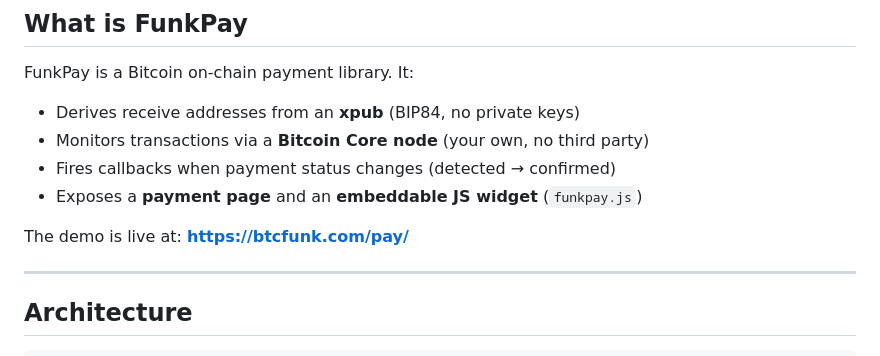
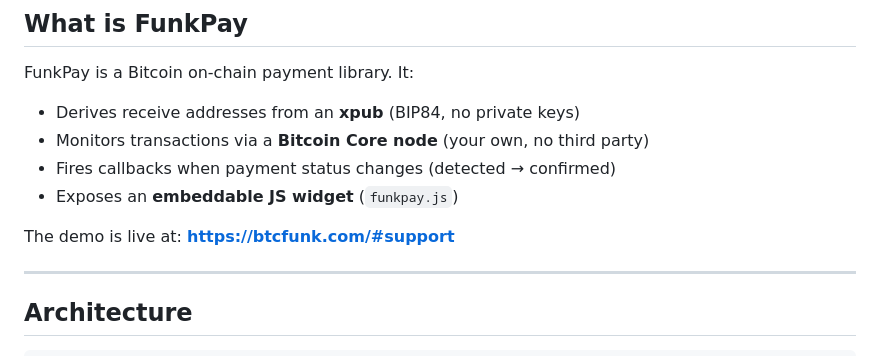
Before and after one commit to lucarocchi/btcfunkpay, a Markdown page: INTEGRATION.md, the part around the change. Drawn GitHub-style.

```diff
--- a/INTEGRATION.md
+++ b/INTEGRATION.md
@@ -11,9 +11,9 @@ FunkPay is a Bitcoin on-chain payment library. It:
 - Derives receive addresses from an **xpub** (BIP84, no private keys)
 - Monitors transactions via a **Bitcoin Core node** (your own, no third party)
 - Fires callbacks when payment status changes (detected → confirmed)
-- Exposes a **payment page** and an **embeddable JS widget** (`funkpay.js`)
+- Exposes an **embeddable JS widget** (`funkpay.js`)
 
-The demo is live at: **https://btcfunk.com/pay/**
+The demo is live at: **https://btcfunk.com/#support**
 
 ---
 
```
Also changed, not shown: README.md (+2 -2 lines).
